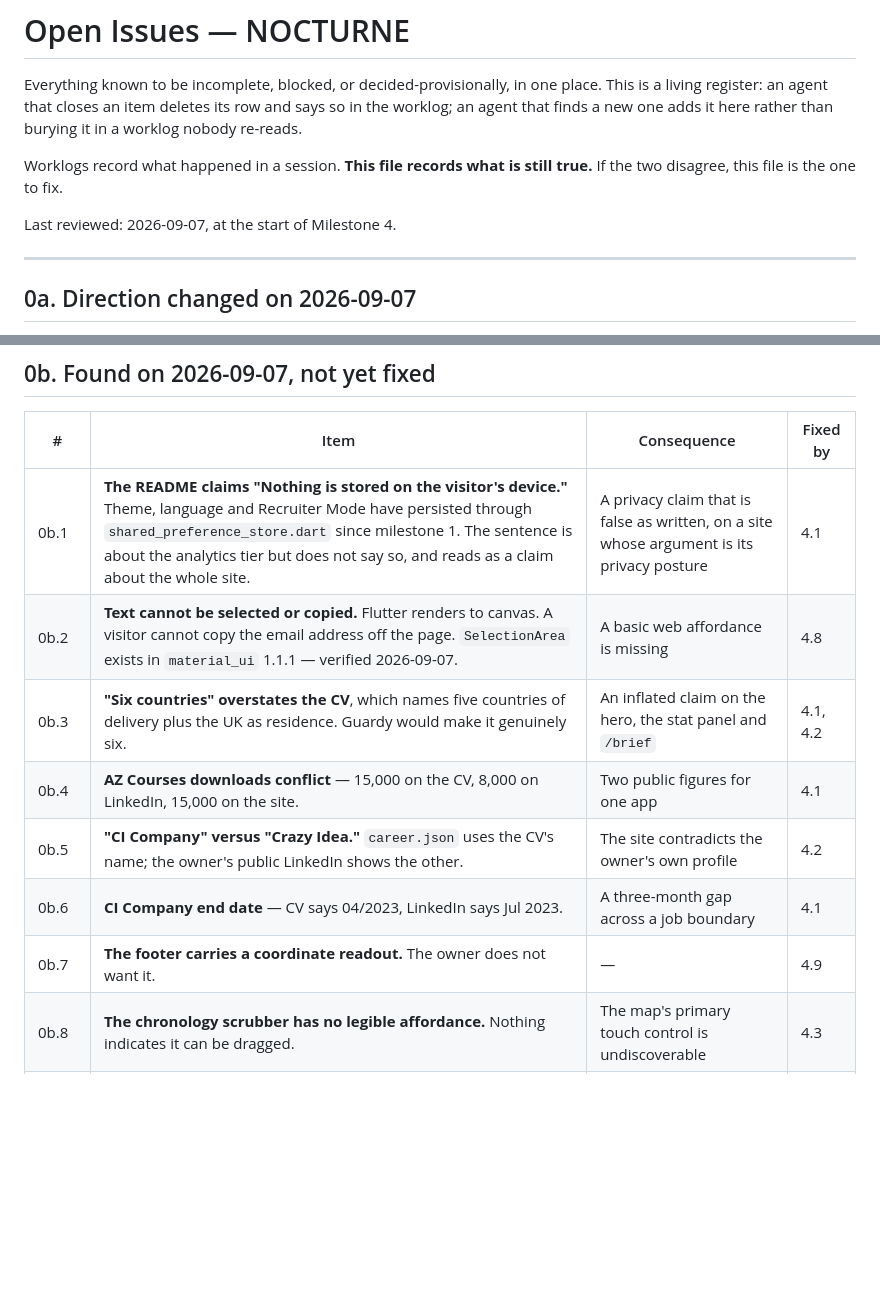
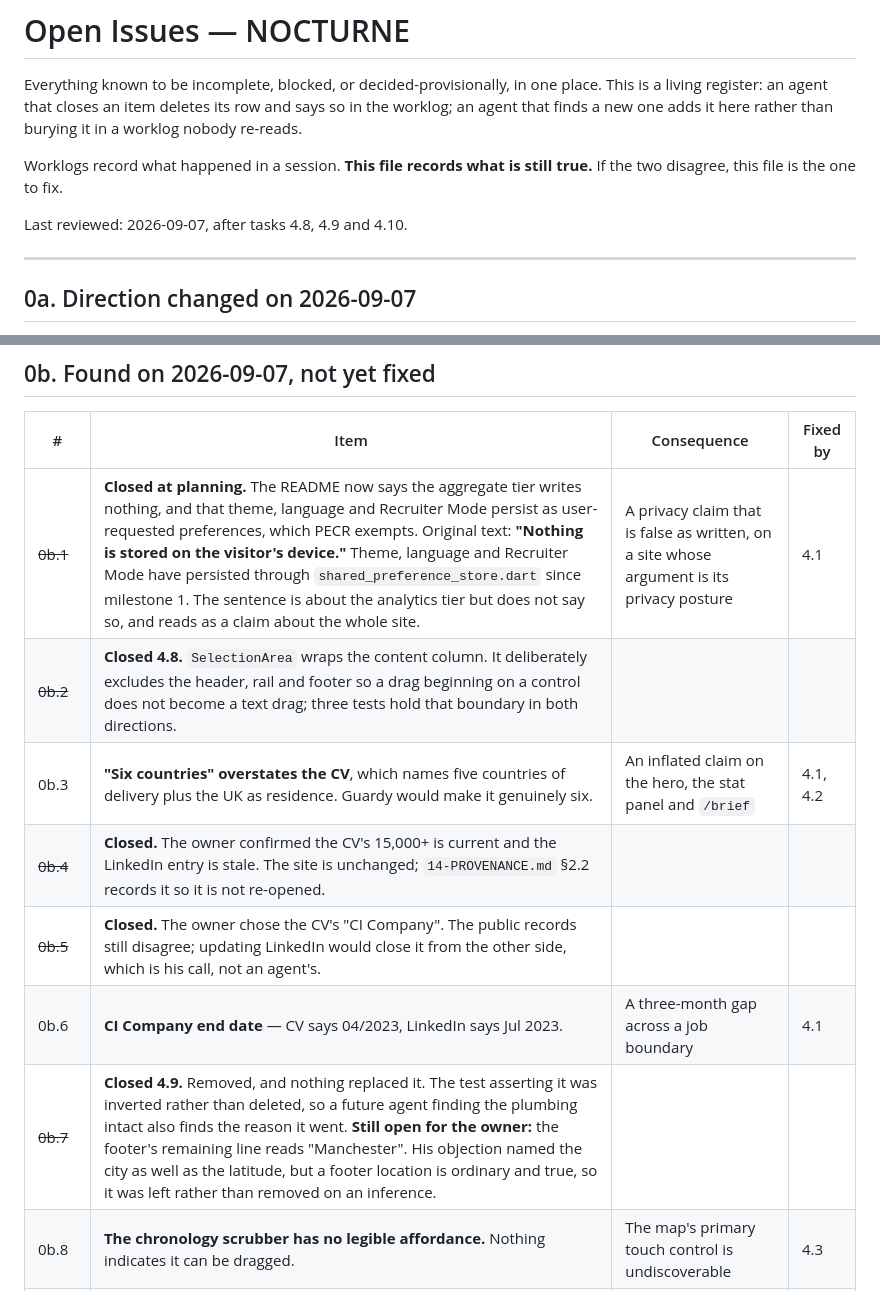
Before and after one commit to Asherbinyy/asherbinyy.github.io, a Markdown page: docs/11-OPEN-ISSUES.md, 2 parts joined by grey strips. Rendered like a GitHub page; blank space fills up the shorter version.

```diff
--- a/docs/11-OPEN-ISSUES.md
+++ b/docs/11-OPEN-ISSUES.md
@@ -8,7 +8,7 @@ than burying it in a worklog nobody re-reads.
 Worklogs record what happened in a session. **This file records what is still
 true.** If the two disagree, this file is the one to fix.
 
-Last reviewed: 2026-09-07, at the start of Milestone 4.
+Last reviewed: 2026-09-07, after tasks 4.8, 4.9 and 4.10.
 
 ---
 
@@ -35,13 +35,13 @@ rows that predate the change and have not yet been folded in.
 
 | # | Item | Consequence | Fixed by |
 |---|---|---|---|
-| 0b.1 | **The README claims "Nothing is stored on the visitor's device."** Theme, language and Recruiter Mode have persisted through `shared_preference_store.dart` since milestone 1. The sentence is about the analytics tier but does not say so, and reads as a claim about the whole site. | A privacy claim that is false as written, on a site whose argument is its privacy posture | 4.1 |
-| 0b.2 | **Text cannot be selected or copied.** Flutter renders to canvas. A visitor cannot copy the email address off the page. `SelectionArea` exists in `material_ui` 1.1.1 — verified 2026-09-07. | A basic web affordance is missing | 4.8 |
+| ~~0b.1~~ | **Closed at planning.** The README now says the aggregate tier writes nothing, and that theme, language and Recruiter Mode persist as user-requested preferences, which PECR exempts. Original text: **"Nothing is stored on the visitor's device."** Theme, language and Recruiter Mode have persisted through `shared_preference_store.dart` since milestone 1. The sentence is about the analytics tier but does not say so, and reads as a claim about the whole site. | A privacy claim that is false as written, on a site whose argument is its privacy posture | 4.1 |
+| ~~0b.2~~ | **Closed 4.8.** `SelectionArea` wraps the content column. It deliberately excludes the header, rail and footer so a drag beginning on a control does not become a text drag; three tests hold that boundary in both directions. |
 | 0b.3 | **"Six countries" overstates the CV**, which names five countries of delivery plus the UK as residence. Guardy would make it genuinely six. | An inflated claim on the hero, the stat panel and `/brief` | 4.1, 4.2 |
-| 0b.4 | **AZ Courses downloads conflict** — 15,000 on the CV, 8,000 on LinkedIn, 15,000 on the site. | Two public figures for one app | 4.1 |
-| 0b.5 | **"CI Company" versus "Crazy Idea."** `career.json` uses the CV's name; the owner's public LinkedIn shows the other. | The site contradicts the owner's own profile | 4.2 |
+| ~~0b.4~~ | **Closed.** The owner confirmed the CV's 15,000+ is current and the LinkedIn entry is stale. The site is unchanged; `14-PROVENANCE.md` §2.2 records it so it is not re-opened. |
+| ~~0b.5~~ | **Closed.** The owner chose the CV's "CI Company". The public records still disagree; updating LinkedIn would close it from the other side, which is his call, not an agent's. |
 | 0b.6 | **CI Company end date** — CV says 04/2023, LinkedIn says Jul 2023. | A three-month gap across a job boundary | 4.1 |
-| 0b.7 | **The footer carries a coordinate readout.** The owner does not want it. | — | 4.9 |
+| ~~0b.7~~ | **Closed 4.9.** Removed, and nothing replaced it. The test asserting it was inverted rather than deleted, so a future agent finding the plumbing intact also finds the reason it went. **Still open for the owner:** the footer's remaining line reads "Manchester". His objection named the city as well as the latitude, but a footer location is ordinary and true, so it was left rather than removed on an inference. |
 | 0b.8 | **The chronology scrubber has no legible affordance.** Nothing indicates it can be dragged. | The map's primary touch control is undiscoverable | 4.3 |
 | 0b.9 | **The transmission panel reads as a plain card**, particularly in the light theme. | The map's content surface looks unfinished | 4.3 |
 | 0b.10 | **`/writing` draws procedural art while real cover images exist** for all six articles. | The best-looking content on the site is hidden | 4.5 |
```
Also changed, not shown: docs/14-PROVENANCE.md (+65 -21 lines), docs/worklog/2026-09-07-02-palette-selection-footer.md (added, +112 -0 lines).
